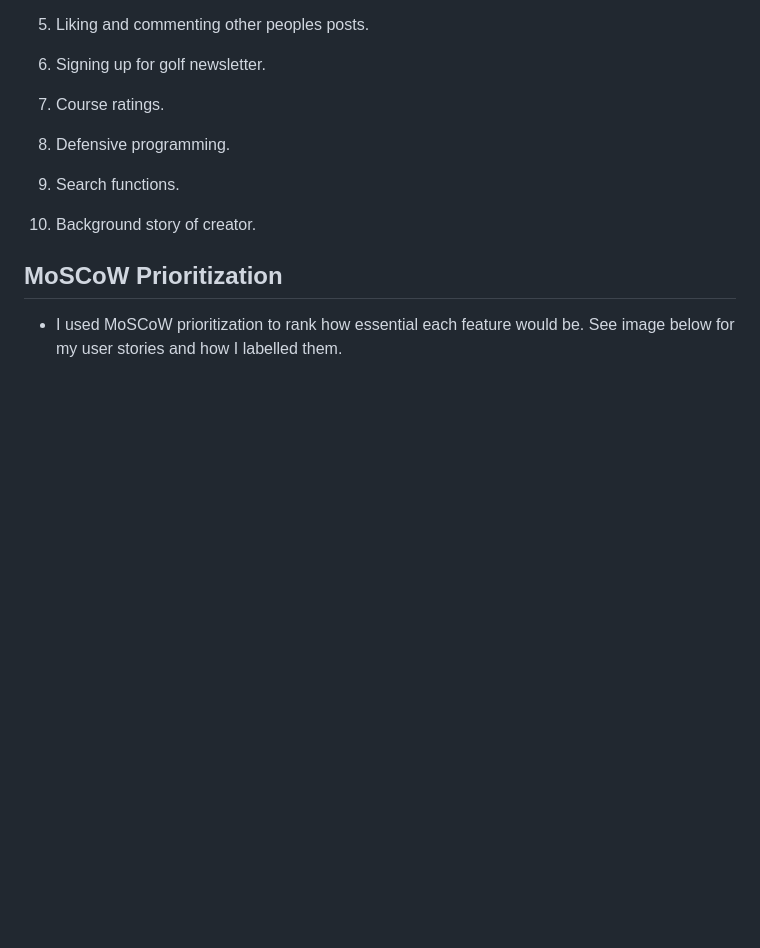
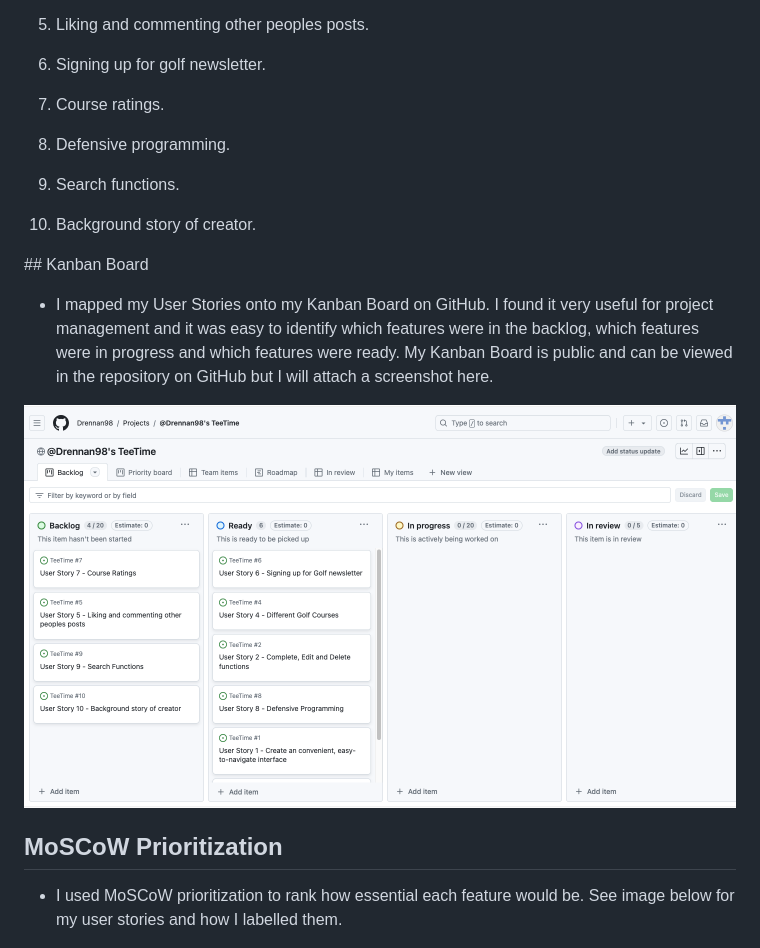
Before and after one commit to Drennan98/TeeTime, a Markdown page: README.md, the part around the change printed below. GitHub-like rendering; pictures changed too: static/images/kanbanboard.png (added); blank space fills up the shorter version.

Commit message:
Describe Kanban Board and attach screenshot

```diff
--- a/README.md
+++ b/README.md
@@ -71,6 +71,12 @@ This is the 4th project for the diploma in Full Stack Software Development with
 9. Search functions.
 
 10. Background story of creator.
+
+## Kanban Board
+
+- I mapped my User Stories onto my Kanban Board on GitHub. I found it very useful for project management and it was easy to identify which features were in the backlog, which features were in progress and which features were ready. My Kanban Board is public and can be viewed in the repository on GitHub but I will attach a screenshot here.
+
+![Kanban Board](static/images/kanbanboard.png)
 
 ## MoSCoW Prioritization
 
```
Also changed, not shown: other parts of README.md (+8 -2 lines), static/images/ipadlandingpagewireframe.png (added), static/images/iphonelandingpagewireframe.png (added).
